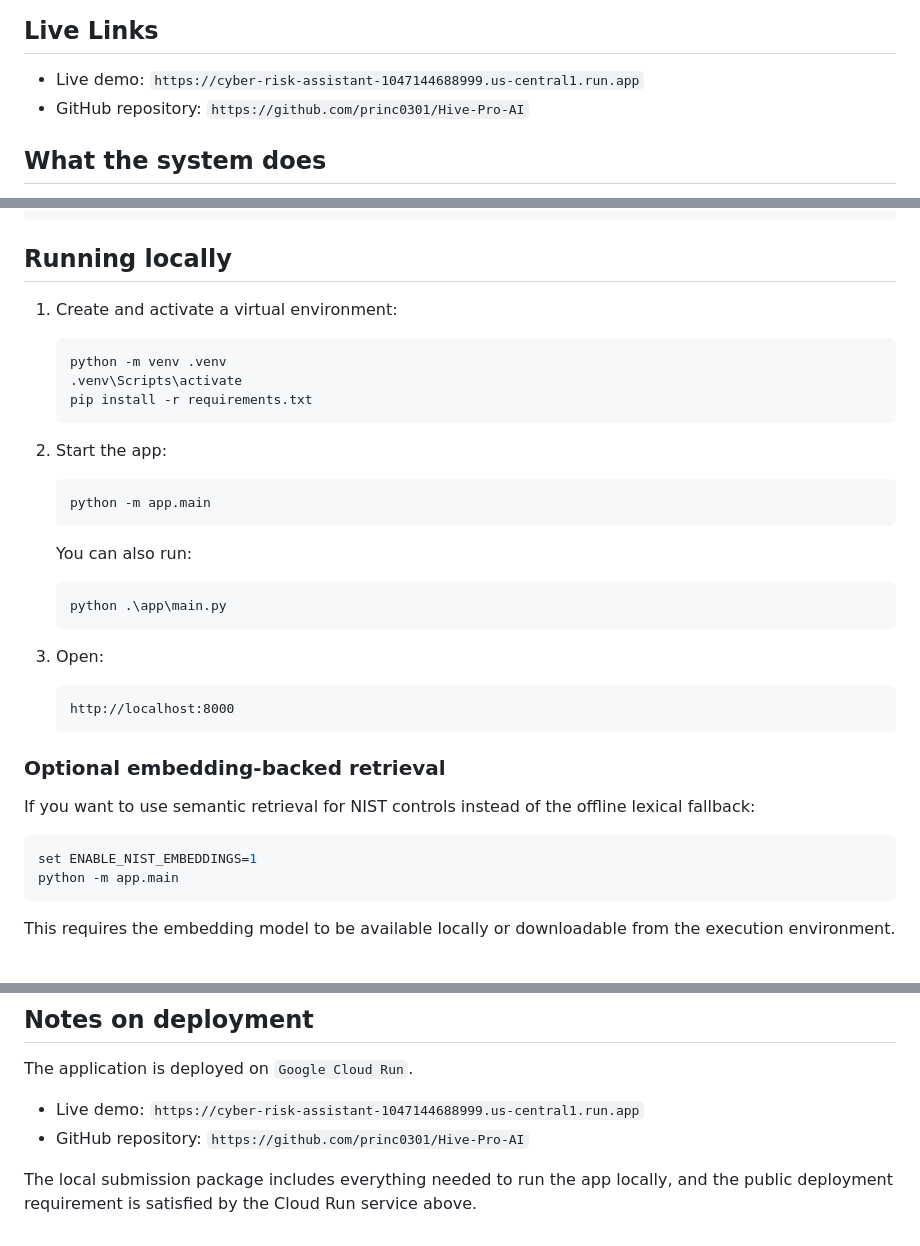
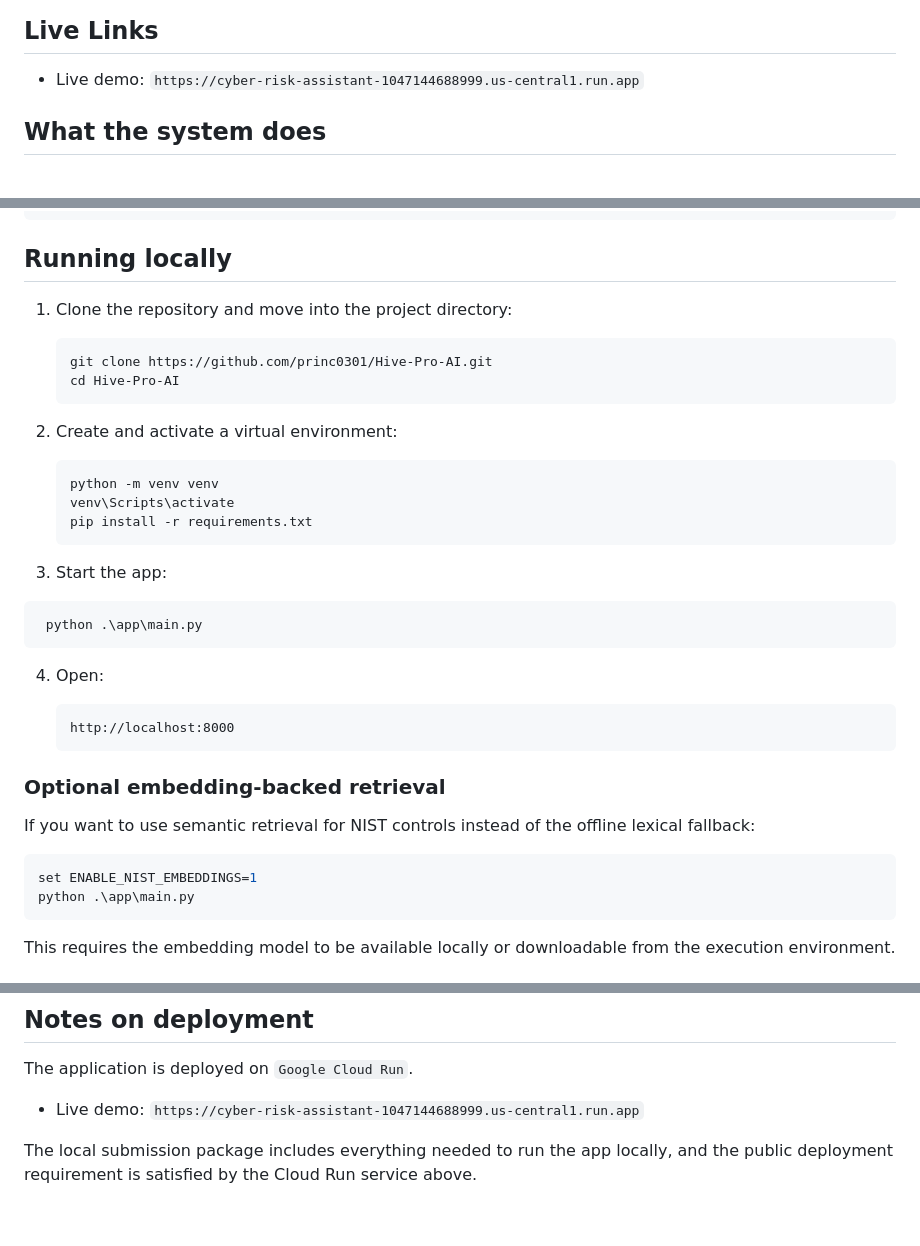
Before and after one commit to princ0301/Hive-Pro-AI, a Markdown page: README.md, 3 parts joined by grey strips. Drawn GitHub-style.

````diff
--- a/README.md
+++ b/README.md
@@ -7,7 +7,6 @@ The application ingests the provided structured datasets, correlates them with t
 ## Live Links
 
 - Live demo: `https://cyber-risk-assistant-1047144688999.us-central1.run.app`
-- GitHub repository: `https://github.com/princ0301/Hive-Pro-AI`
 
 ## What the system does
 
@@ -74,27 +73,27 @@ get_data.py           # refreshes kev.json and nist_800_53.json from official so
 
 ## Running locally
 
-1. Create and activate a virtual environment:
+1. Clone the repository and move into the project directory:
 
    ```bash
-   python -m venv .venv
-   .venv\Scripts\activate
+   git clone https://github.com/princ0301/Hive-Pro-AI.git
+   cd Hive-Pro-AI
+   ```
+
+2. Create and activate a virtual environment:
+
+   ```bash
+   python -m venv venv
+   venv\Scripts\activate
    pip install -r requirements.txt
    ```
 
-2. Start the app:
-
-   ```bash
-   python -m app.main
-   ```
-
-   You can also run:
-
-   ```bash
+3. Start the app:
+  ```bash
    python .\app\main.py
    ```
 
-3. Open:
+4. Open:
 
    ```text
    http://localhost:8000
@@ -106,7 +105,7 @@ If you want to use semantic retrieval for NIST controls instead of the offline l
 
 ```bash
 set ENABLE_NIST_EMBEDDINGS=1
-python -m app.main
+python .\app\main.py
 ```
 
 This requires the embedding model to be available locally or downloadable from the execution environment.
@@ -154,6 +153,5 @@ If I had another day, the single most important improvement would be to move the
 The application is deployed on `Google Cloud Run`.
 
 - Live demo: `https://cyber-risk-assistant-1047144688999.us-central1.run.app`
-- GitHub repository: `https://github.com/princ0301/Hive-Pro-AI`
 
 The local submission package includes everything needed to run the app locally, and the public deployment requirement is satisfied by the Cloud Run service above.
````
